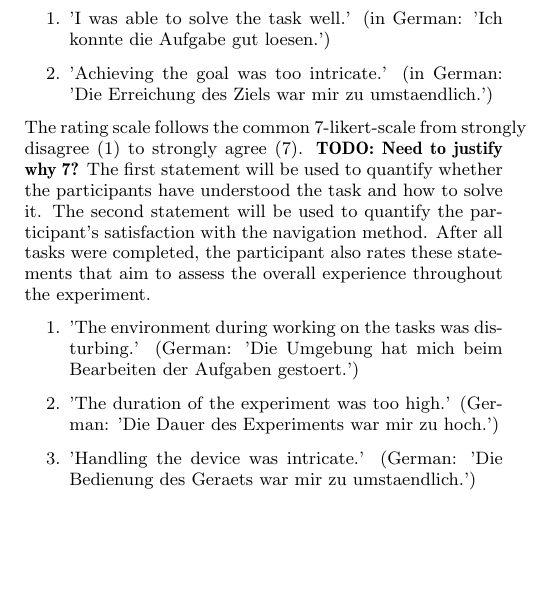
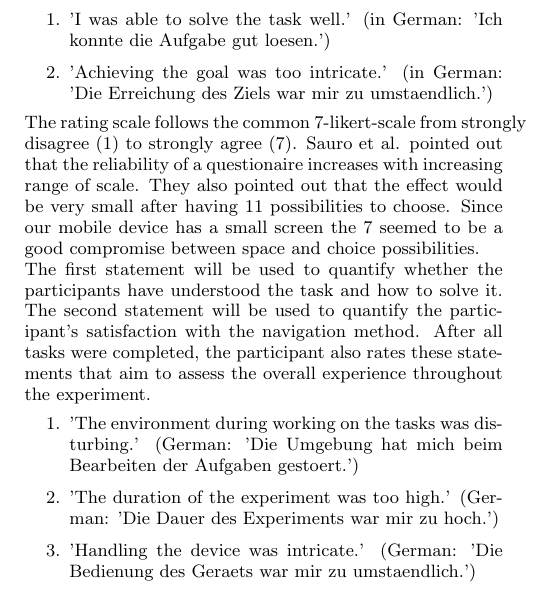
Before and after one commit to blub123muh/hci, a LaTeX paper (documentation/Paper/hci-paper.tex): part of one column of page 4 of 9, cut so that both start at the same text, the shorter picture padded with empty space. Compiled offline with pdfLaTeX.

Commit message:
7-likert answered. literature in related works

```diff
--- a/documentation/Paper/hci-paper.tex
+++ b/documentation/Paper/hci-paper.tex
@@ -354,7 +354,7 @@ agreement on two statements concerning the task. The statements are the followin
   \item 'I was able to solve the task well.' (in German: 'Ich konnte die Aufgabe gut loesen.')
   \item 'Achieving the goal was too intricate.' (in German: 'Die Erreichung des Ziels war mir zu umstaendlich.')
 \end{enumerate}
-The rating scale follows the common 7-likert-scale from strongly disagree (1) to strongly agree (7). \todo{Need to justify why 7?}
+The rating scale follows the common 7-likert-scale from strongly disagree (1) to strongly agree (7). Sauro et al. pointed out that the reliability of a questionaire increases with increasing range of scale. They also pointed out that the effect would be very small after having 11 possibilities to choose. Since our mobile device has a small screen the 7 seemed to be a good compromise between space and choice possibilities.\\
 The first statement will be used to quantify whether the participants have understood the task and how to solve it. The second statement will
 be used to quantify the participant's satisfaction with the navigation method.
 After all tasks were completed, the participant also rates these statements that aim to assess the overall experience throughout the experiment.
```
